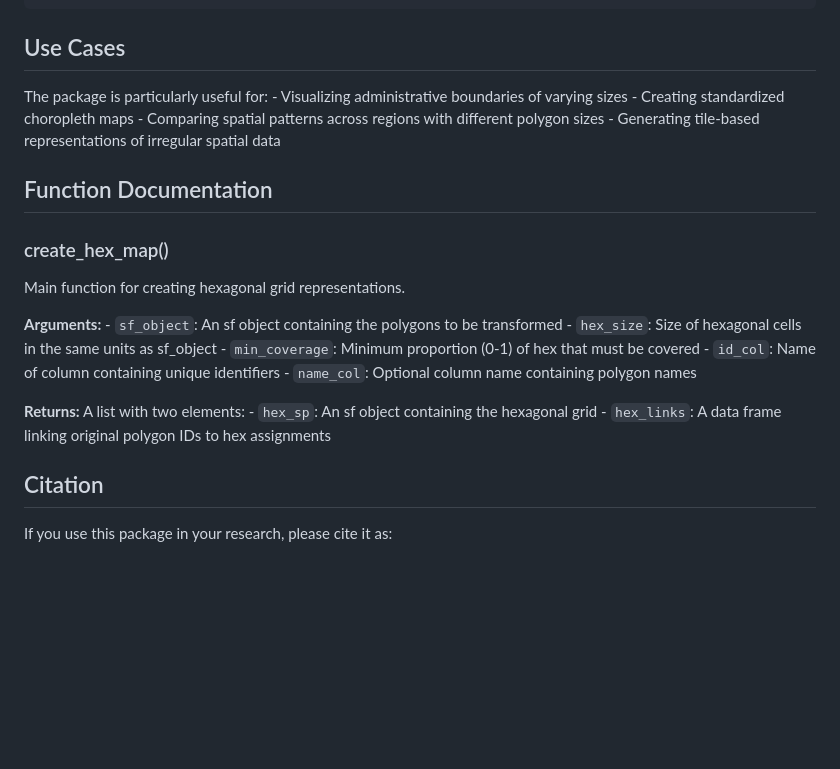
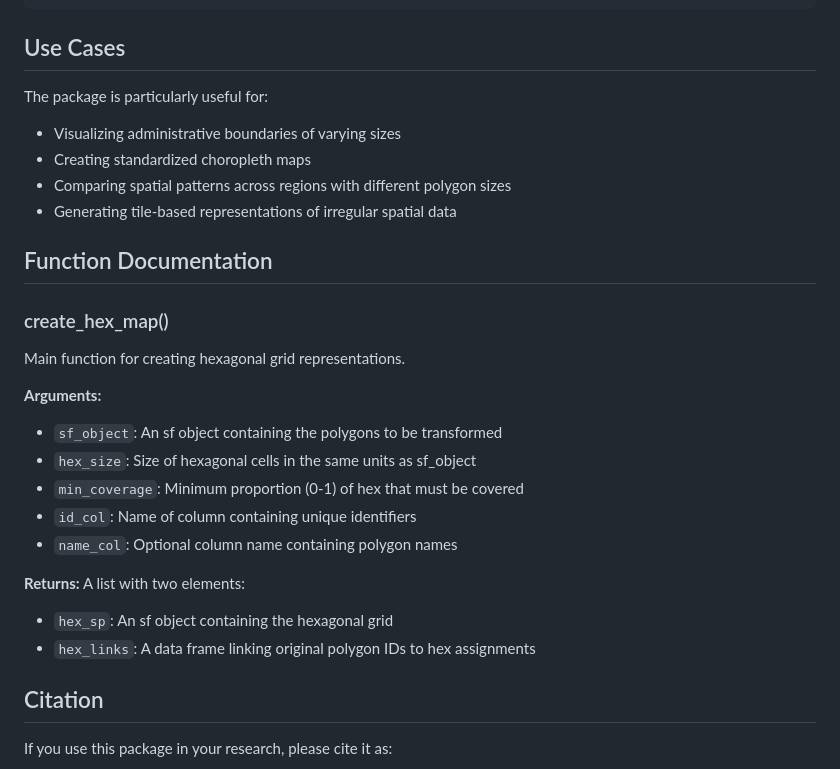
Before and after one commit to junkka/hexgridmap, a Markdown page: README.md, the part around the change. Rendered like a GitHub page; blank space fills up the shorter version.

Commit message:
fix readme lists

```diff
--- a/README.md
+++ b/README.md
@@ -66,10 +66,12 @@ head(result$hex_links)
 
 ## Use Cases
 
-The package is particularly useful for: - Visualizing administrative
-boundaries of varying sizes - Creating standardized choropleth maps -
-Comparing spatial patterns across regions with different polygon sizes -
-Generating tile-based representations of irregular spatial data
+The package is particularly useful for:
+
+- Visualizing administrative boundaries of varying sizes
+- Creating standardized choropleth maps
+- Comparing spatial patterns across regions with different polygon sizes
+- Generating tile-based representations of irregular spatial data
 
 ## Function Documentation
 
@@ -77,15 +79,18 @@ Generating tile-based representations of irregular spatial data
 
 Main function for creating hexagonal grid representations.
 
-**Arguments:** - `sf_object`: An sf object containing the polygons to be
-transformed - `hex_size`: Size of hexagonal cells in the same units as
-sf_object - `min_coverage`: Minimum proportion (0-1) of hex that must be
-covered - `id_col`: Name of column containing unique identifiers -
-`name_col`: Optional column name containing polygon names
+**Arguments:**
 
-**Returns:** A list with two elements: - `hex_sp`: An sf object
-containing the hexagonal grid - `hex_links`: A data frame linking
-original polygon IDs to hex assignments
+- `sf_object`: An sf object containing the polygons to be transformed
+- `hex_size`: Size of hexagonal cells in the same units as sf_object
+- `min_coverage`: Minimum proportion (0-1) of hex that must be covered
+- `id_col`: Name of column containing unique identifiers
+- `name_col`: Optional column name containing polygon names
+
+**Returns:** A list with two elements:
+
+- `hex_sp`: An sf object containing the hexagonal grid
+- `hex_links`: A data frame linking original polygon IDs to hex assignments
 
 ## Citation
 
```
